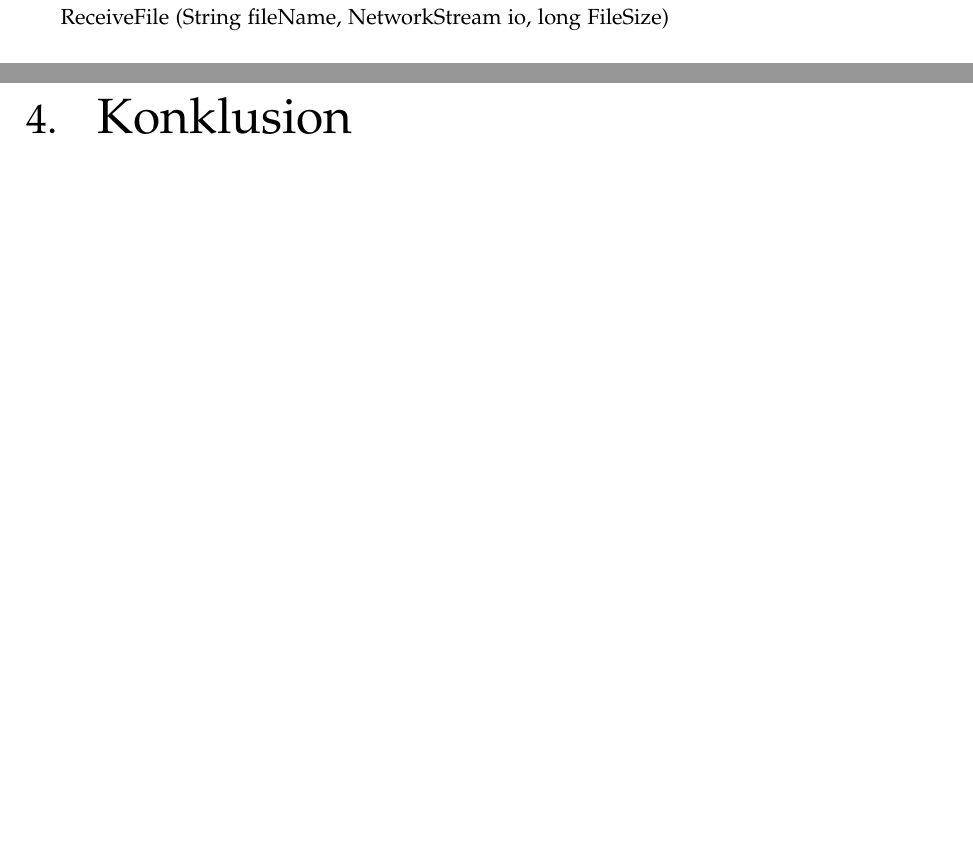
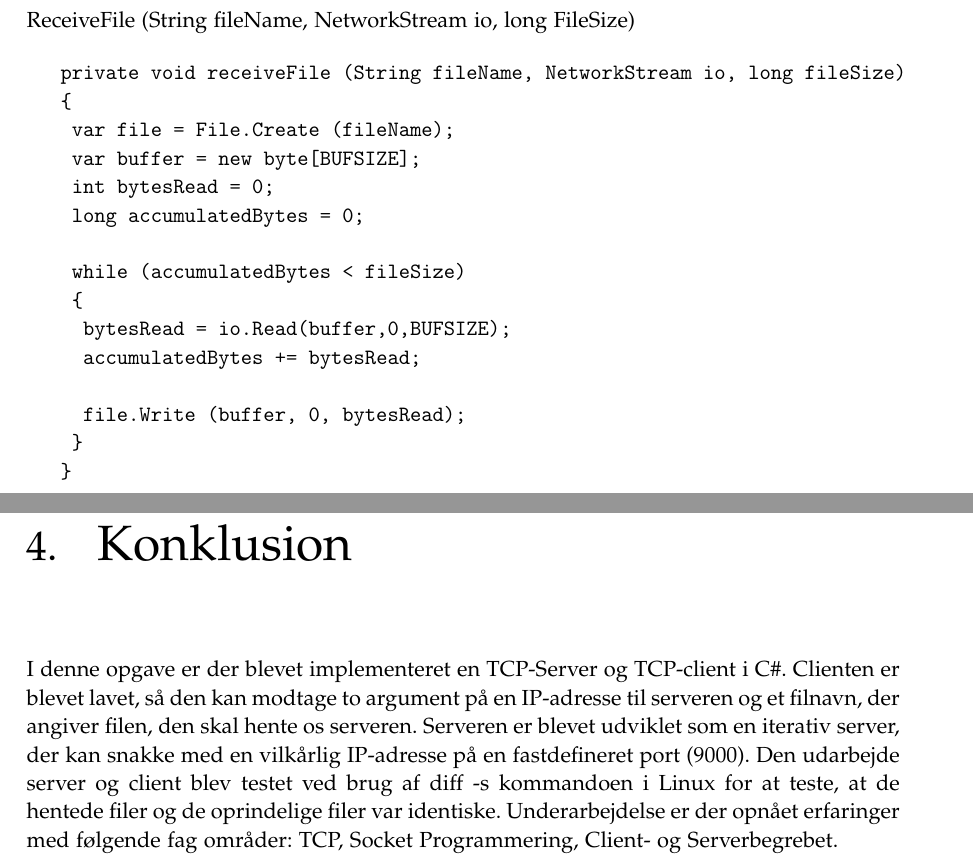
Before and after one commit to SimonThrane/IKN, a LaTeX thesis (Latex/master.tex, which reads Latex/sections/conclusion.tex, Latex/subsections/Fileclient.tex): two parts of pages 4 and 6 of 6 before the commit and two parts of pages 5 and 7 of 7 after it, joined at a grey line, cut so that both start at the same text, the shorter picture padded with empty space. Compiled offline with pdfLaTeX.

Commit message:
Opdatering af konklusion

```diff
--- a/Latex/sections/conclusion.tex
+++ b/Latex/sections/conclusion.tex
@@ -1 +1,4 @@
 \chapter{Konklusion}\label{ch:konclusion}
+I denne opgave er der blevet implementeret en TCP-Server og TCP-client i C{\#}. Clienten er blevet lavet, så den kan modtage to argument på en IP-adresse til serveren og et filnavn, der angiver filen, den skal hente os serveren. Serveren er blevet udviklet som en iterativ server, der kan snakke med en vilkårlig IP-adresse på en fastdefineret port (9000).
+Den udarbejde server og client blev testet ved brug af diff -s kommandoen i Linux for at teste, at de hentede filer og de oprindelige filer var identiske.
+Underarbejdelse er der opnået erfaringer med følgende fag områder: TCP, Socket Programmering, Client- og Serverbegrebet.
--- a/Latex/subsections/Fileclient.tex
+++ b/Latex/subsections/Fileclient.tex
@@ -6,2 +18,24 @@ Efter filen er blevet overført lukker clienten forbindelsen til serveren.
 
-ReceiveFile (String fileName, NetworkStream io, long FileSize)
+	clientSocket.Close();
+}
+\end{verbatim}
+
+\noindent ReceiveFile (String fileName, NetworkStream io, long FileSize)
+
+\begin{verbatim}
+			private void receiveFile (String fileName, NetworkStream io, long fileSize)
+			{
+				var file = File.Create (fileName);
+				var buffer = new byte[BUFSIZE];
+				int bytesRead = 0;
+				long accumulatedBytes = 0;
+
+				while (accumulatedBytes < fileSize)
+				{
+					bytesRead = io.Read(buffer,0,BUFSIZE);
+					accumulatedBytes += bytesRead;
+
+					file.Write (buffer, 0, bytesRead);
+				}
+			}
+\end{verbatim}
```
Also changed, not shown: Latex/master.pdf, Latex/subsections/Fileclient.tex (12 more changed lines), 4 other files.
